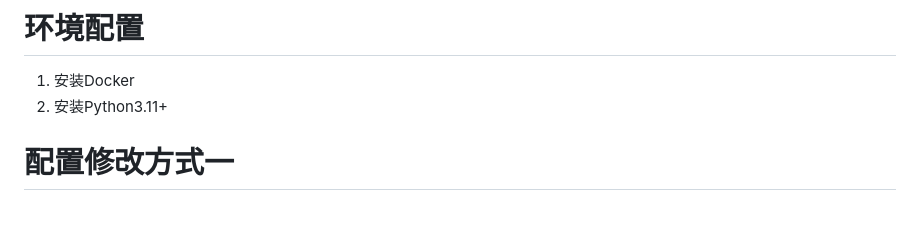
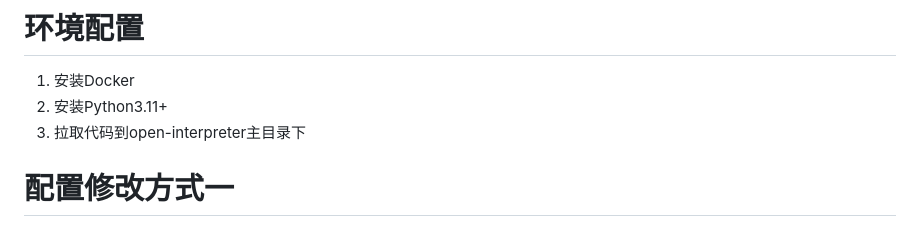
Before and after one commit to EvilFKing/quiz, a Markdown page: TASK.md, the part around the change. Drawn GitHub-style.

```diff
--- a/TASK.md
+++ b/TASK.md
@@ -2,6 +2,7 @@
 # 环境配置
 1. 安装Docker
 2. 安装Python3.11+
+3. 拉取代码到open-interpreter主目录下
 
 # 配置修改方式一
 # 手动修改代码
```
